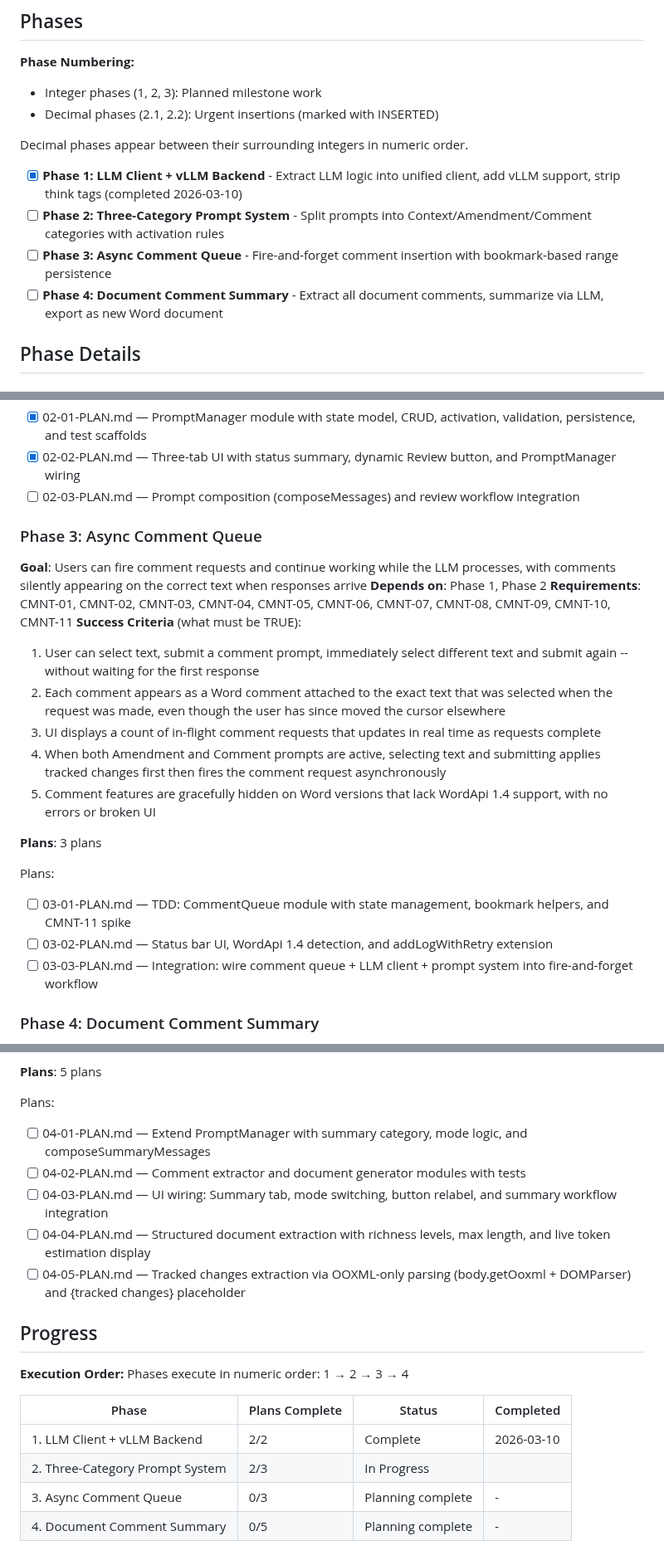
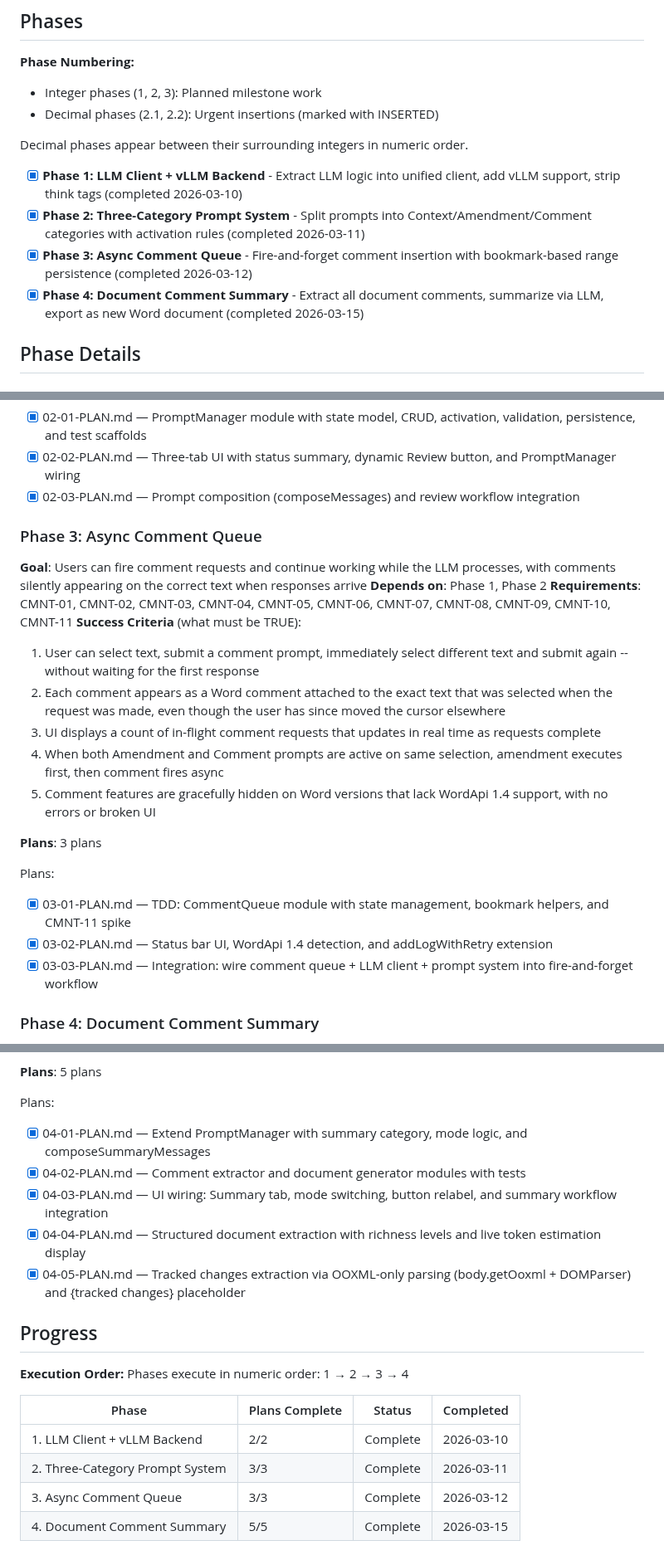
Before and after one commit to yuch85/word-ai-redliner, a Markdown page: .planning/ROADMAP.md, 3 parts joined by grey strips. Shown at 83% size. Drawn GitHub-style.

```diff
--- a/.planning/ROADMAP.md
+++ b/.planning/ROADMAP.md
@@ -13,9 +13,9 @@ This milestone adds four major capabilities to the Word AI Redliner add-in: vLLM
 Decimal phases appear between their surrounding integers in numeric order.
 
 - [x] **Phase 1: LLM Client + vLLM Backend** - Extract LLM logic into unified client, add vLLM support, strip think tags (completed 2026-03-10)
-- [ ] **Phase 2: Three-Category Prompt System** - Split prompts into Context/Amendment/Comment categories with activation rules
-- [ ] **Phase 3: Async Comment Queue** - Fire-and-forget comment insertion with bookmark-based range persistence
-- [ ] **Phase 4: Document Comment Summary** - Extract all document comments, summarize via LLM, export as new Word document
+- [x] **Phase 2: Three-Category Prompt System** - Split prompts into Context/Amendment/Comment categories with activation rules (completed 2026-03-11)
+- [x] **Phase 3: Async Comment Queue** - Fire-and-forget comment insertion with bookmark-based range persistence (completed 2026-03-12)
+- [x] **Phase 4: Document Comment Summary** - Extract all document comments, summarize via LLM, export as new Word document (completed 2026-03-15)
 
 ## Phase Details
 
@@ -50,7 +50,7 @@ Plans:
 Plans:
 - [x] 02-01-PLAN.md — PromptManager module with state model, CRUD, activation, validation, persistence, and test scaffolds
 - [x] 02-02-PLAN.md — Three-tab UI with status summary, dynamic Review button, and PromptManager wiring
-- [ ] 02-03-PLAN.md — Prompt composition (composeMessages) and review workflow integration
+- [x] 02-03-PLAN.md — Prompt composition (composeMessages) and review workflow integration
 
 ### Phase 3: Async Comment Queue
 **Goal**: Users can fire comment requests and continue working while the LLM processes, with comments silently appearing on the correct text when responses arrive
@@ -60,15 +60,15 @@ Plans:
   1. User can select text, submit a comment prompt, immediately select different text and submit again -- without waiting for the first response
   2. Each comment appears as a Word comment attached to the exact text that was selected when the request was made, even though the user has since moved the cursor elsewhere
   3. UI displays a count of in-flight comment requests that updates in real time as requests complete
-  4. When both Amendment and Comment prompts are active, selecting text and submitting applies tracked changes first then fires the comment request asynchronously
+  4. When both Amendment and Comment prompts are active on same selection, amendment executes first, then comment fires async
   5. Comment features are gracefully hidden on Word versions that lack WordApi 1.4 support, with no errors or broken UI
 
 **Plans**: 3 plans
 
 Plans:
-- [ ] 03-01-PLAN.md — TDD: CommentQueue module with state management, bookmark helpers, and CMNT-11 spike
-- [ ] 03-02-PLAN.md — Status bar UI, WordApi 1.4 detection, and addLogWithRetry extension
-- [ ] 03-03-PLAN.md — Integration: wire comment queue + LLM client + prompt system into fire-and-forget workflow
+- [x] 03-01-PLAN.md — TDD: CommentQueue module with state management, bookmark helpers, and CMNT-11 spike
+- [x] 03-02-PLAN.md — Status bar UI, WordApi 1.4 detection, and addLogWithRetry extension
+- [x] 03-03-PLAN.md — Integration: wire comment queue + LLM client + prompt system into fire-and-forget workflow
 
 ### Phase 4: Document Comment Summary
 **Goal**: Users can extract all document comments with associated text, send to LLM with a configurable summary prompt, and export formatted analysis as a new Word document with cross-referenced annex
@@ -88,11 +88,11 @@ Plans:
 **Plans**: 5 plans
 
 Plans:
-- [ ] 04-01-PLAN.md — Extend PromptManager with summary category, mode logic, and composeSummaryMessages
-- [ ] 04-02-PLAN.md — Comment extractor and document generator modules with tests
-- [ ] 04-03-PLAN.md — UI wiring: Summary tab, mode switching, button relabel, and summary workflow integration
-- [ ] 04-04-PLAN.md — Structured document extraction with richness levels, max length, and live token estimation display
-- [ ] 04-05-PLAN.md — Tracked changes extraction via OOXML-only parsing (body.getOoxml + DOMParser) and {tracked changes} placeholder
+- [x] 04-01-PLAN.md — Extend PromptManager with summary category, mode logic, and composeSummaryMessages
+- [x] 04-02-PLAN.md — Comment extractor and document generator modules with tests
+- [x] 04-03-PLAN.md — UI wiring: Summary tab, mode switching, button relabel, and summary workflow integration
+- [x] 04-04-PLAN.md — Structured document extraction with richness levels and live token estimation display
+- [x] 04-05-PLAN.md — Tracked changes extraction via OOXML-only parsing (body.getOoxml + DOMParser) and {tracked changes} placeholder
 
 ## Progress
 
@@ -101,7 +101,7 @@ Phases execute in numeric order: 1 → 2 → 3 → 4
 
 | Phase | Plans Complete | Status | Completed |
 |-------|----------------|--------|-----------|
-| 1. LLM Client + vLLM Backend | 2/2 | Complete   | 2026-03-10 |
-| 2. Three-Category Prompt System | 2/3 | In Progress|  |
-| 3. Async Comment Queue | 0/3 | Planning complete | - |
-| 4. Document Comment Summary | 0/5 | Planning complete | - |
+| 1. LLM Client + vLLM Backend | 2/2 | Complete | 2026-03-10 |
+| 2. Three-Category Prompt System | 3/3 | Complete | 2026-03-11 |
+| 3. Async Comment Queue | 3/3 | Complete | 2026-03-12 |
+| 4. Document Comment Summary | 5/5 | Complete | 2026-03-15 |
```
Also changed, not shown: .planning/REQUIREMENTS.md (+6 -6 lines), .planning/STATE.md (+8 -8 lines).
